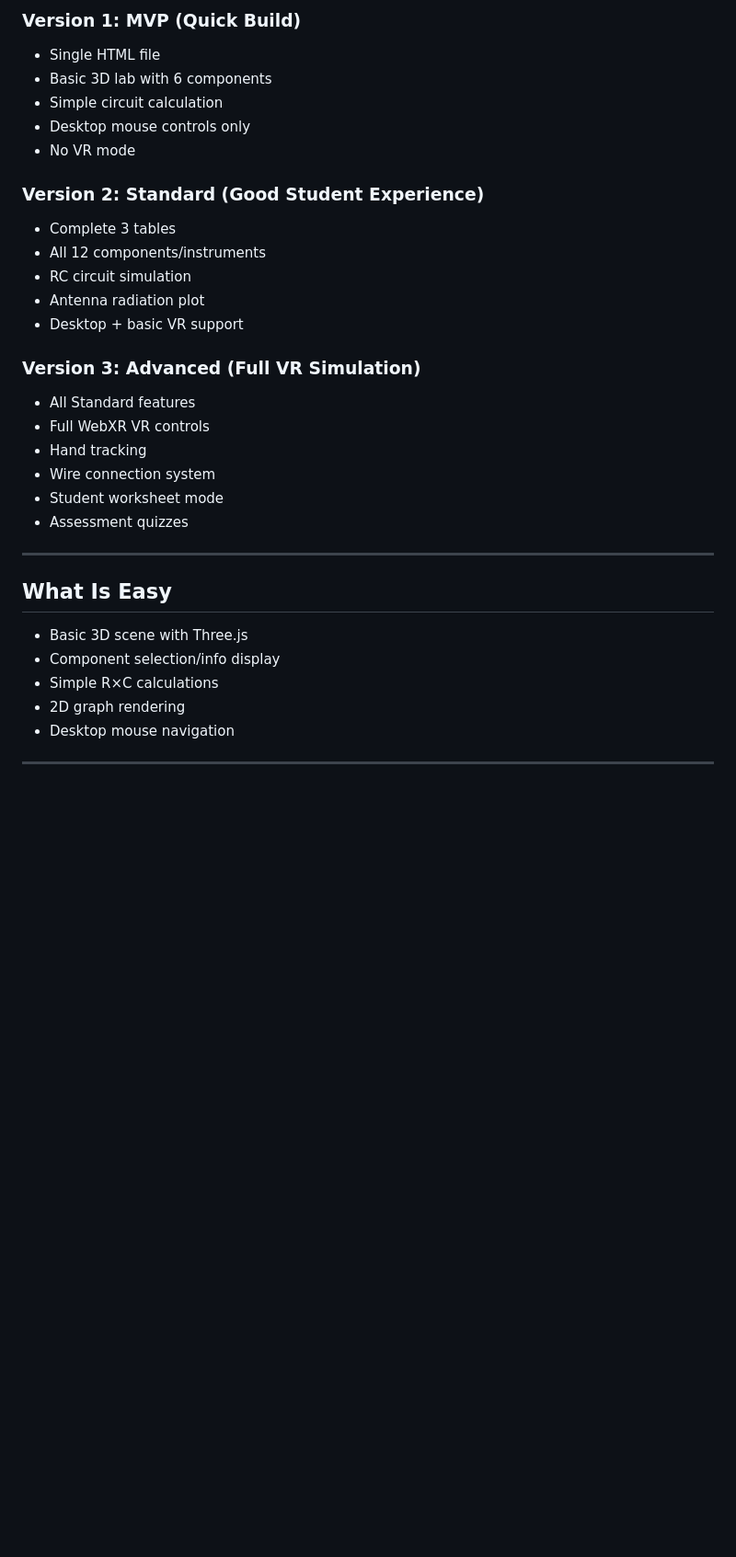
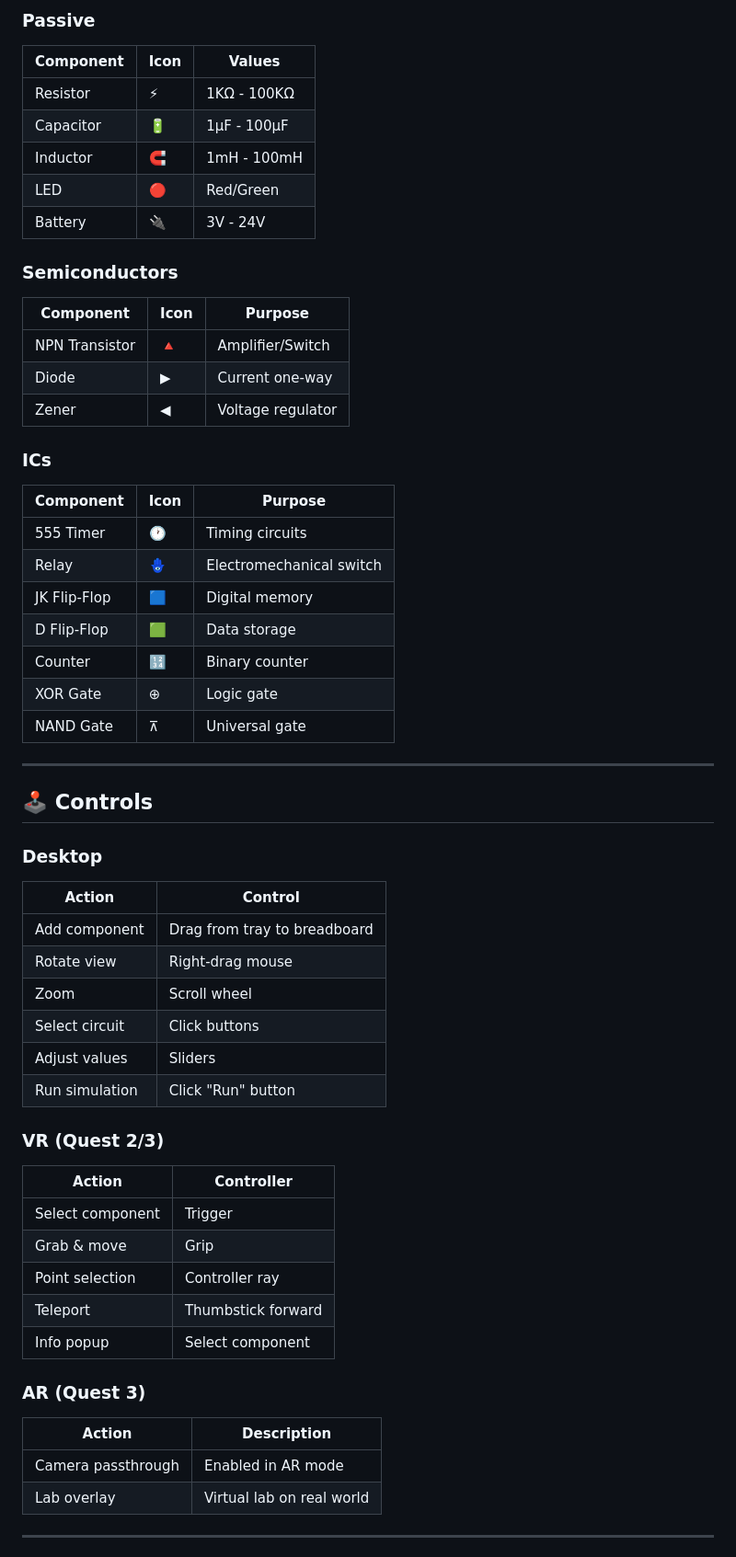
Before and after one commit to Parafounder01/AR-VR-mini-project, a Markdown page: README.md, the part around one of its changes. Shown at 92% size. Rendered like a GitHub page; blank space fills up the shorter version.

```diff
--- a/README.md
+++ b/README.md
@@ -112,34 +85,59 @@ Traditional electronics labs require expensive equipment (CROs, signal generator
 
-### Version 1: MVP (Quick Build)
-- Single HTML file
-- Basic 3D lab with 6 components
-- Simple circuit calculation
-- Desktop mouse controls only
-- No VR mode
+### Passive
+| Component | Icon | Values |
+|-----------|------|--------|
+| Resistor | ⚡ | 1KΩ - 100KΩ |
+| Capacitor | 🔋 | 1µF - 100µF |
+| Inductor | 🧲 | 1mH - 100mH |
+| LED | 🔴 | Red/Green |
+| Battery | 🔌 | 3V - 24V |
 
-### Version 2: Standard (Good Student Experience)
-- Complete 3 tables
-- All 12 components/instruments
-- RC circuit simulation
-- Antenna radiation plot
-- Desktop + basic VR support
+### Semiconductors
+| Component | Icon | Purpose |
+|-----------|------|---------|
+| NPN Transistor | 🔺 | Amplifier/Switch |
+| Diode | ▶ | Current one-way |
+| Zener | ◀ | Voltage regulator |
 
-### Version 3: Advanced (Full VR Simulation)
-- All Standard features
-- Full WebXR VR controls
-- Hand tracking
-- Wire connection system
-- Student worksheet mode
-- Assessment quizzes
+### ICs
+| Component | Icon | Purpose |
+|-----------|------|---------|
+| 555 Timer | 🕐 | Timing circuits |
+| Relay | 🪬 | Electromechanical switch |
+| JK Flip-Flop | 🟦 | Digital memory |
+| D Flip-Flop | 🟩 | Data storage |
+| Counter | 🔢 | Binary counter |
+| XOR Gate | ⊕ | Logic gate |
+| NAND Gate | ⊼ | Universal gate |
 
 ---
 
-## What Is Easy
-- Basic 3D scene with Three.js
-- Component selection/info display
-- Simple R×C calculations
-- 2D graph rendering
-- Desktop mouse navigation
+## 🕹️ Controls
+
+### Desktop
+| Action | Control |
+|--------|---------|
+| Add component | Drag from tray to breadboard |
+| Rotate view | Right-drag mouse |
+| Zoom | Scroll wheel |
+| Select circuit | Click buttons |
+| Adjust values | Sliders |
+| Run simulation | Click "Run" button |
+
+### VR (Quest 2/3)
+| Action | Controller |
+|--------|------------|
+| Select component | Trigger |
+| Grab & move | Grip |
+| Point selection | Controller ray |
+| Teleport | Thumbstick forward |
+| Info popup | Select component |
+
+### AR (Quest 3)
+| Action | Description |
+|--------|-------------|
+| Camera passthrough | Enabled in AR mode |
+| Lab overlay | Virtual lab on real world |
 
 ---
 
```
Also changed, not shown: other parts of README.md (+181 -151 lines).
